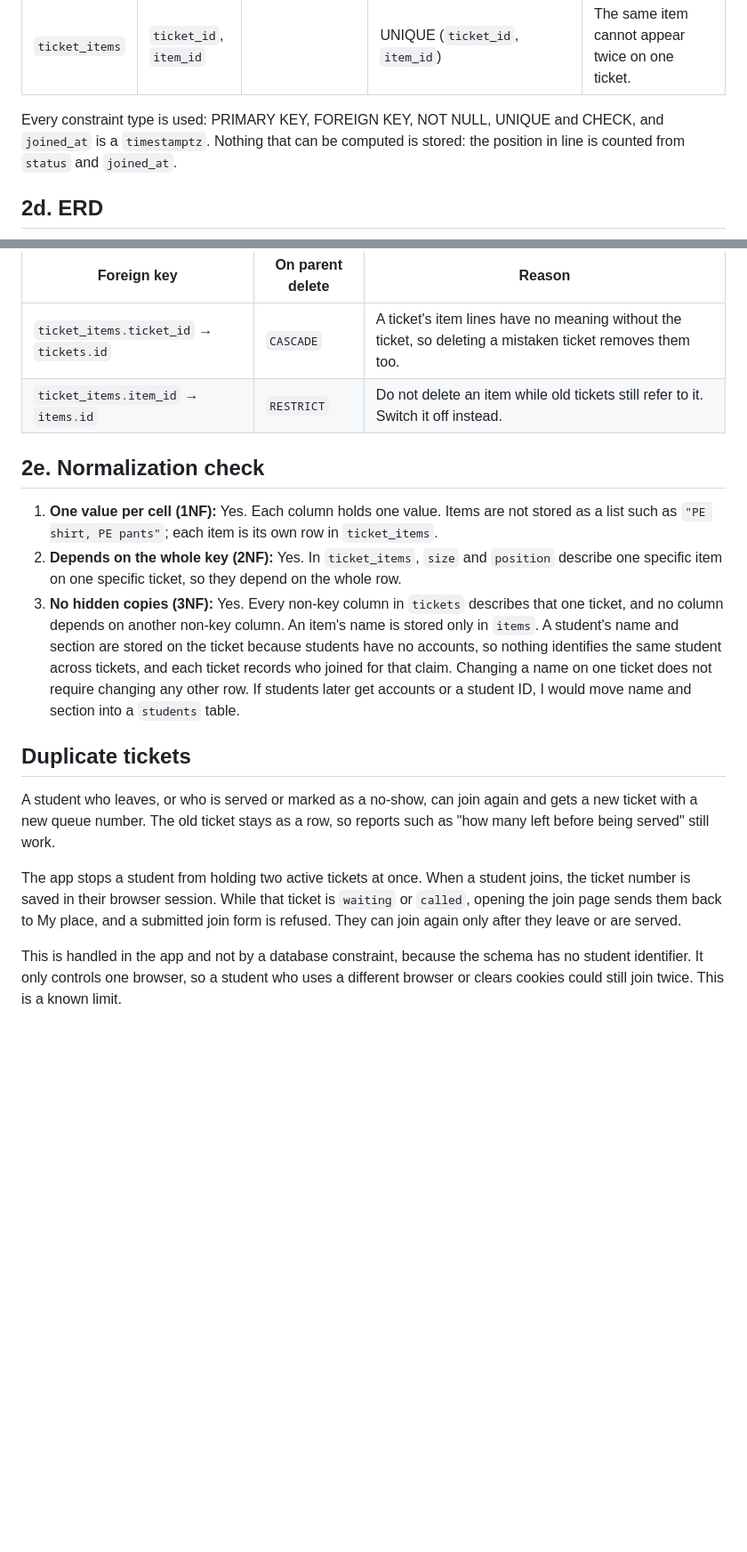
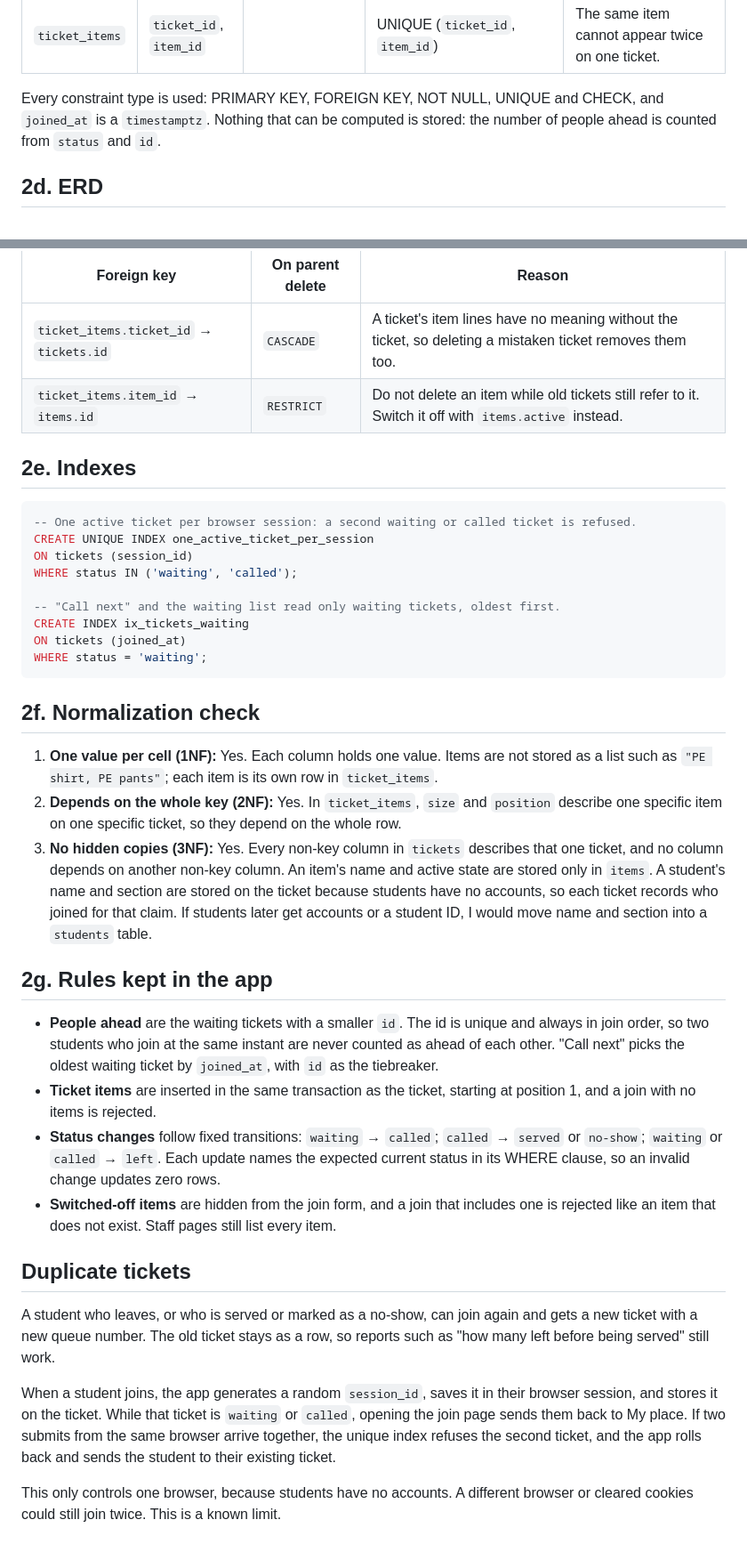
Before and after one commit to JekoBot/CCC181, a Markdown page: docs/week4/schema.md, 2 parts joined by grey strips. Shown at 89% size. GitHub-like rendering; blank space fills up the shorter version.

Commit message:
Revise schema documentation for items and tickets
Updated schema documentation to reflect changes in items and tickets tables, including new active state for items and session_id for tickets. Adjusted normalization checks and rules for ticket handling.

````diff
--- a/docs/week4/schema.md
+++ b/docs/week4/schema.md
@@ -38,7 +41,7 @@ The queue is not a table: it is every ticket with status `waiting`, ordered by `
 | `ticket_items` | `position` | `smallint` | NOT NULL, CHECK (position IN (1, 2)), UNIQUE (`ticket_id`, `position`) | Limits a ticket to two items. |
 | `ticket_items` | `ticket_id`, `item_id` | | UNIQUE (`ticket_id`, `item_id`) | The same item cannot appear twice on one ticket. |
 
-Every constraint type is used: PRIMARY KEY, FOREIGN KEY, NOT NULL, UNIQUE and CHECK, and `joined_at` is a `timestamptz`. Nothing that can be computed is stored: the position in line is counted from `status` and `joined_at`.
+Every constraint type is used: PRIMARY KEY, FOREIGN KEY, NOT NULL, UNIQUE and CHECK, and `joined_at` is a `timestamptz`. Nothing that can be computed is stored: the number of people ahead is counted from `status` and `id`.
 
 ## 2d. ERD
 
@@ -49,18 +52,39 @@ One ticket has one or two ticket items. One item appears in many ticket items. E
 | Foreign key | On parent delete | Reason |
 | --- | --- | --- |
 | `ticket_items.ticket_id` → `tickets.id` | `CASCADE` | A ticket's item lines have no meaning without the ticket, so deleting a mistaken ticket removes them too. |
-| `ticket_items.item_id` → `items.id` | `RESTRICT` | Do not delete an item while old tickets still refer to it. Switch it off instead. |
+| `ticket_items.item_id` → `items.id` | `RESTRICT` | Do not delete an item while old tickets still refer to it. Switch it off with `items.active` instead. |
 
-## 2e. Normalization check
+## 2e. Indexes
+
+```sql
+-- One active ticket per browser session: a second waiting or called ticket is refused.
+CREATE UNIQUE INDEX one_active_ticket_per_session
+ON tickets (session_id)
+WHERE status IN ('waiting', 'called');
+
+-- "Call next" and the waiting list read only waiting tickets, oldest first.
+CREATE INDEX ix_tickets_waiting
+ON tickets (joined_at)
+WHERE status = 'waiting';
+```
+
+## 2f. Normalization check
 
 1. **One value per cell (1NF):** Yes. Each column holds one value. Items are not stored as a list such as `"PE shirt, PE pants"`; each item is its own row in `ticket_items`.
 2. **Depends on the whole key (2NF):** Yes. In `ticket_items`, `size` and `position` describe one specific item on one specific ticket, so they depend on the whole row.
-3. **No hidden copies (3NF):** Yes. Every non-key column in `tickets` describes that one ticket, and no column depends on another non-key column. An item's name is stored only in `items`. A student's name and section are stored on the ticket because students have no accounts, so nothing identifies the same student across tickets, and each ticket records who joined for that claim. Changing a name on one ticket does not require changing any other row. If students later get accounts or a student ID, I would move name and section into a `students` table.
+3. **No hidden copies (3NF):** Yes. Every non-key column in `tickets` describes that one ticket, and no column depends on another non-key column. An item's name and active state are stored only in `items`. A student's name and section are stored on the ticket because students have no accounts, so each ticket records who joined for that claim. If students later get accounts or a student ID, I would move name and section into a `students` table.
+
+## 2g. Rules kept in the app
+
+- **People ahead** are the waiting tickets with a smaller `id`. The id is unique and always in join order, so two students who join at the same instant are never counted as ahead of each other. "Call next" picks the oldest waiting ticket by `joined_at`, with `id` as the tiebreaker.
+- **Ticket items** are inserted in the same transaction as the ticket, starting at position 1, and a join with no items is rejected.
+- **Status changes** follow fixed transitions: `waiting` → `called`; `called` → `served` or `no-show`; `waiting` or `called` → `left`. Each update names the expected current status in its WHERE clause, so an invalid change updates zero rows.
+- **Switched-off items** are hidden from the join form, and a join that includes one is rejected like an item that does not exist. Staff pages still list every item.
 
 ## Duplicate tickets
 
 A student who leaves, or who is served or marked as a no-show, can join again and gets a new ticket with a new queue number. The old ticket stays as a row, so reports such as "how many left before being served" still work.
 
-The app stops a student from holding two active tickets at once. When a student joins, the ticket number is saved in their browser session. While that ticket is `waiting` or `called`, opening the join page sends them back to My place, and a submitted join form is refused. They can join again only after they leave or are served.
+When a student joins, the app generates a random `session_id`, saves it in their browser session, and stores it on the ticket. While that ticket is `waiting` or `called`, opening the join page sends them back to My place. If two submits from the same browser arrive together, the unique index refuses the second ticket, and the app rolls back and sends the student to their existing ticket.
 
-This is handled in the app and not by a database constraint, because the schema has no student identifier. It only controls one browser, so a student who uses a different browser or clears cookies could still join twice. This is a known limit.
+This only controls one browser, because students have no accounts. A different browser or cleared cookies could still join twice. This is a known limit.
````
Also changed, not shown: other parts of docs/week4/schema.md (+9 -6 lines).
